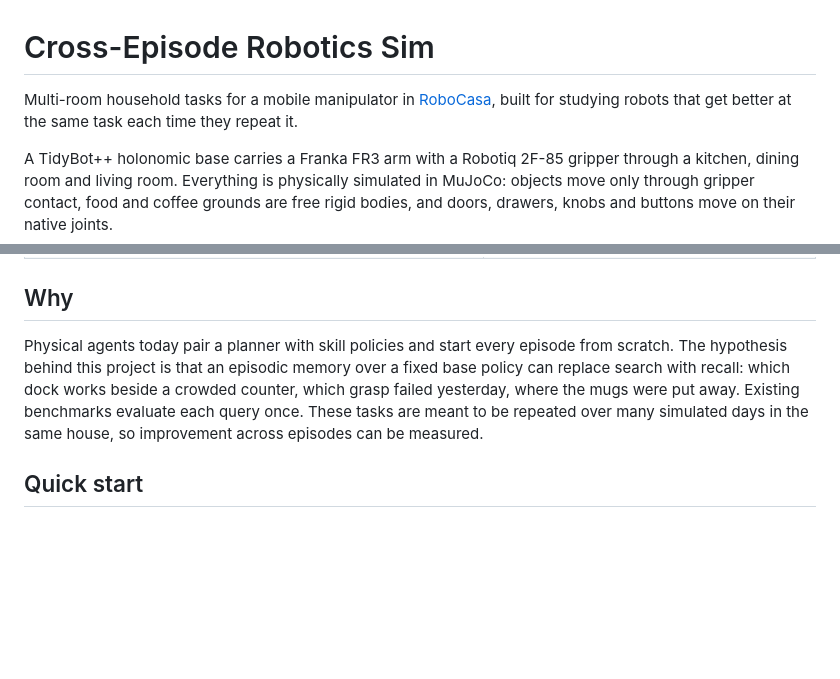
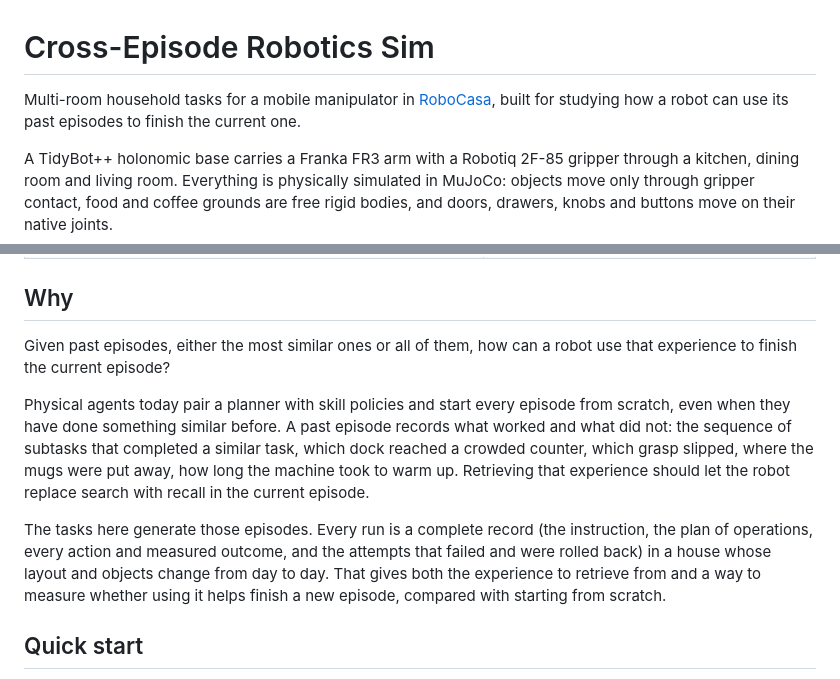
Before and after one commit to plnguyen2908/cross-episode-robotics-sim, a Markdown page: README.md, 2 parts joined by grey strips. Rendered like a GitHub page; blank space fills up the shorter version.

Commit message:
State the goal as using past episodes to finish the current one
Co-Authored-By: Claude Opus 5.5 <noreply@anthropic.com>
Claude-Session: https://claude.ai/code/session_01FUP9jKLRuiTHewe5yGE753

```diff
--- a/README.md
+++ b/README.md
@@ -1,7 +1,7 @@
 # Cross-Episode Robotics Sim
 
 Multi-room household tasks for a mobile manipulator in [RoboCasa](https://robocasa.ai), built
-for studying robots that get better at the same task each time they repeat it.
+for studying how a robot can use its past episodes to finish the current one.
 
 A TidyBot++ holonomic base carries a Franka FR3 arm with a Robotiq 2F-85 gripper through a
 kitchen, dining room and living room. Everything is physically simulated in MuJoCo: objects move
@@ -28,12 +28,21 @@ The repository provides
 
 ## Why
 
-Physical agents today pair a planner with skill policies and start every episode from scratch.
-The hypothesis behind this project is that an episodic memory over a fixed base policy can
-replace search with recall: which dock works beside a crowded counter, which grasp failed
-yesterday, where the mugs were put away. Existing benchmarks evaluate each query once. These
-tasks are meant to be repeated over many simulated days in the same house, so improvement
-across episodes can be measured.
+Given past episodes, either the most similar ones or all of them, how can a robot use that
+experience to finish the current episode?
+
+Physical agents today pair a planner with skill policies and start every episode from scratch,
+even when they have done something similar before. A past episode records what worked and what
+did not: the sequence of subtasks that completed a similar task, which dock reached a crowded
+counter, which grasp slipped, where the mugs were put away, how long the machine took to warm up.
+Retrieving that experience should let the robot replace search with recall in the current
+episode.
+
+The tasks here generate those episodes. Every run is a complete record (the instruction, the
+plan of operations, every action and measured outcome, and the attempts that failed and were
+rolled back) in a house whose layout and objects change from day to day. That gives both the
+experience to retrieve from and a way to measure whether using it helps finish a new episode,
+compared with starting from scratch.
 
 ## Quick start
 
```
Also changed, not shown: docs/policies.md (+18 -7 lines), docs/tasks.md (+3 -3 lines).
